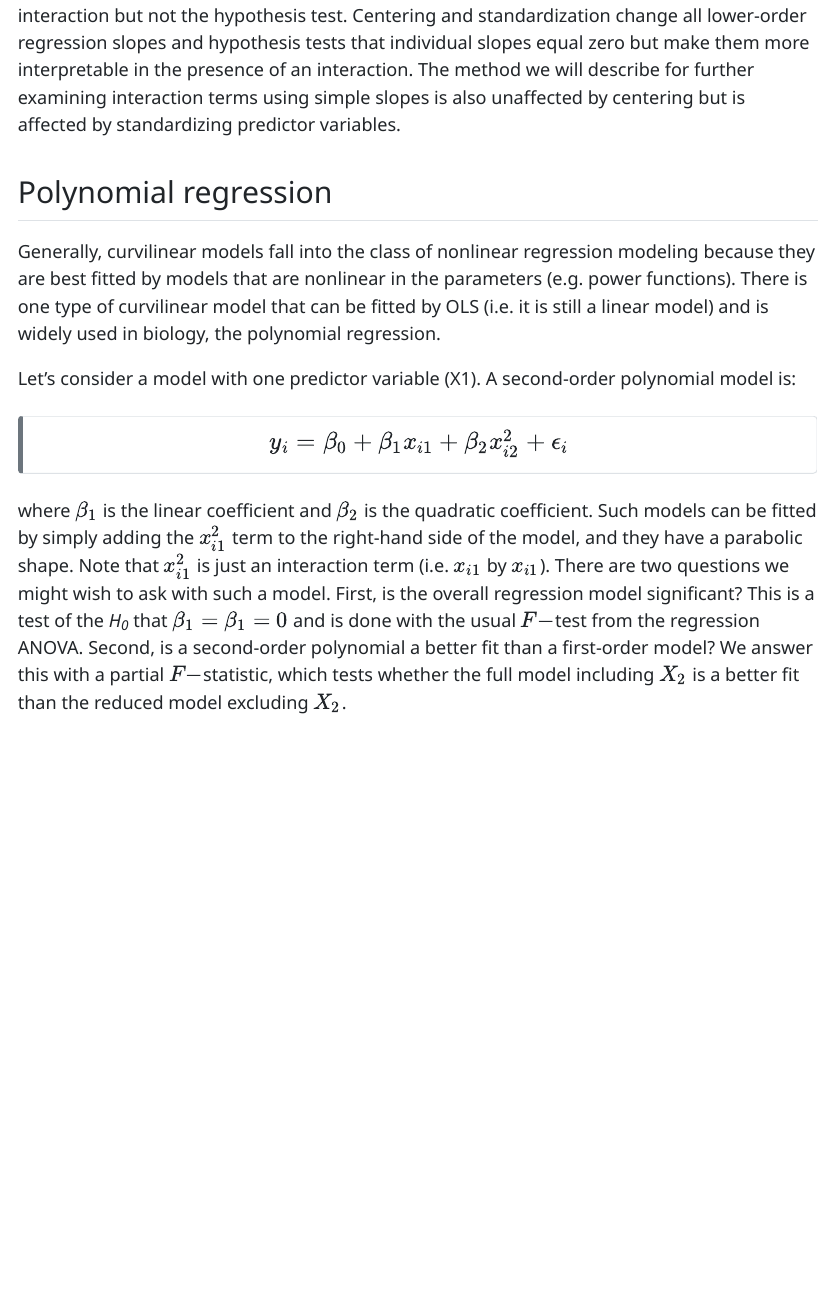
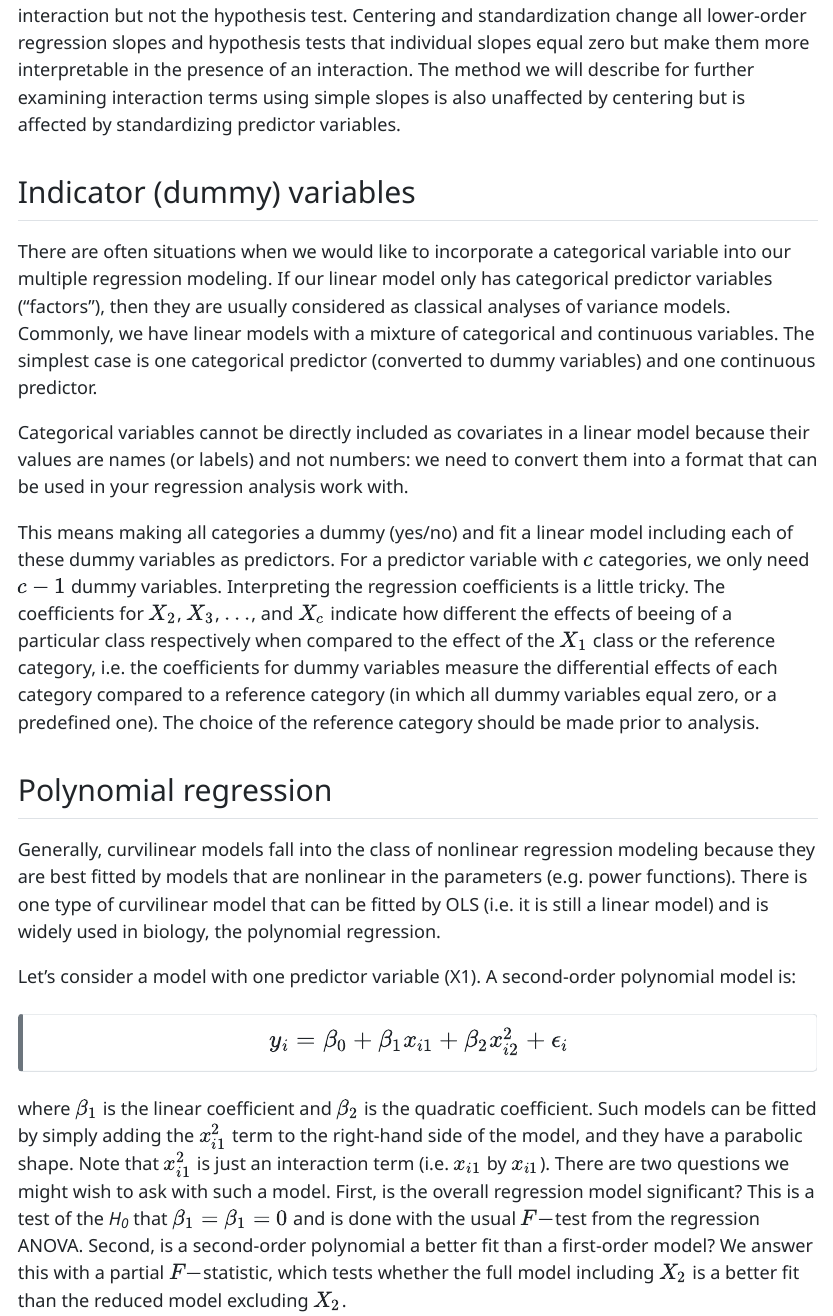
Before and after one commit to AlejoOrdonez/StatGeoMod2023, a Quarto document (Lectures-Practical/Week 3 - Parametric regressions (Gaussian)/Lecture Notes/LinearRegression.qmd): the page in a window 1100 px wide, from 1500 px down. The pictures show the output file Lectures-Practical/Week 3 - Parametric regressions (Gaussian)/Lecture Notes/LinearRegression.html that the author committed with the source, opened offline.

Commit message:
Update Lecture notes week 3

```diff
--- a/Lectures-Practical/Week 3 - Parametric regressions (Gaussian)/Lecture Notes/LinearRegression.qmd
+++ b/Lectures-Practical/Week 3 - Parametric regressions (Gaussian)/Lecture Notes/LinearRegression.qmd
@@ -556,6 +556,21 @@ Standardization changes the value of the regression slope for the interaction bu
 Centering and standardization change all lower-order regression slopes and hypothesis tests that individual slopes equal zero but make them more interpretable in the presence of an interaction.
 The method we will describe for further examining interaction terms using simple slopes is also unaffected by centering but is affected by standardizing predictor variables.
 
+## Indicator (dummy) variables
+
+There are often situations when we would like to incorporate a categorical variable into our multiple regression modeling.
+If our linear model only has categorical predictor variables ("factors"), then they are usually considered as classical analyses of variance models.
+Commonly, we have linear models with a mixture of categorical and continuous variables.
+The simplest case is one categorical predictor (converted to dummy variables) and one continuous predictor.
+
+Categorical variables cannot be directly included as covariates in a linear model because their values are names (or labels) and not numbers: we need to convert them into a format that can be used in your regression analysis work with.
+
+This means making all categories a dummy (yes/no) and fit a linear model including each of these dummy variables as predictors.
+For a predictor variable with $c$ categories, we only need $c-1$ dummy variables.
+Interpreting the regression coefficients is a little tricky.
+The coefficients for $X_2$, $X_3$, $...$, and $X_c$ indicate how different the effects of beeing of a particular class respectively when compared to the effect of the $X_1$ class or the reference category, i.e. the coefficients for dummy variables measure the differential effects of each category compared to a reference category (in which all dummy variables equal zero, or a predefined one).
+The choice of the reference category should be made prior to analysis.
+
 ## Polynomial regression
 
 Generally, curvilinear models fall into the class of nonlinear regression modeling because they are best fitted by models that are nonlinear in the parameters (e.g. power functions).
```
Also changed, not shown: Lectures-Practical/Week 3 - Parametric regressions (Gaussian)/Lecture Notes/LinearRegression.html, 2 other files.
